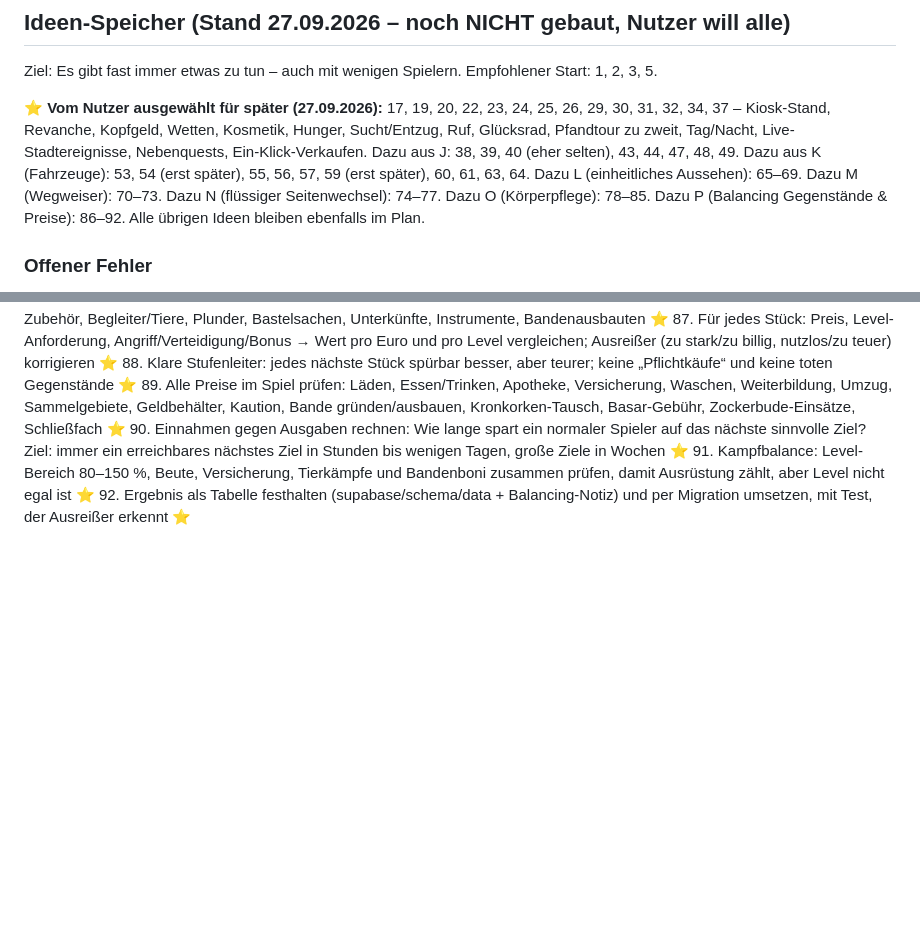
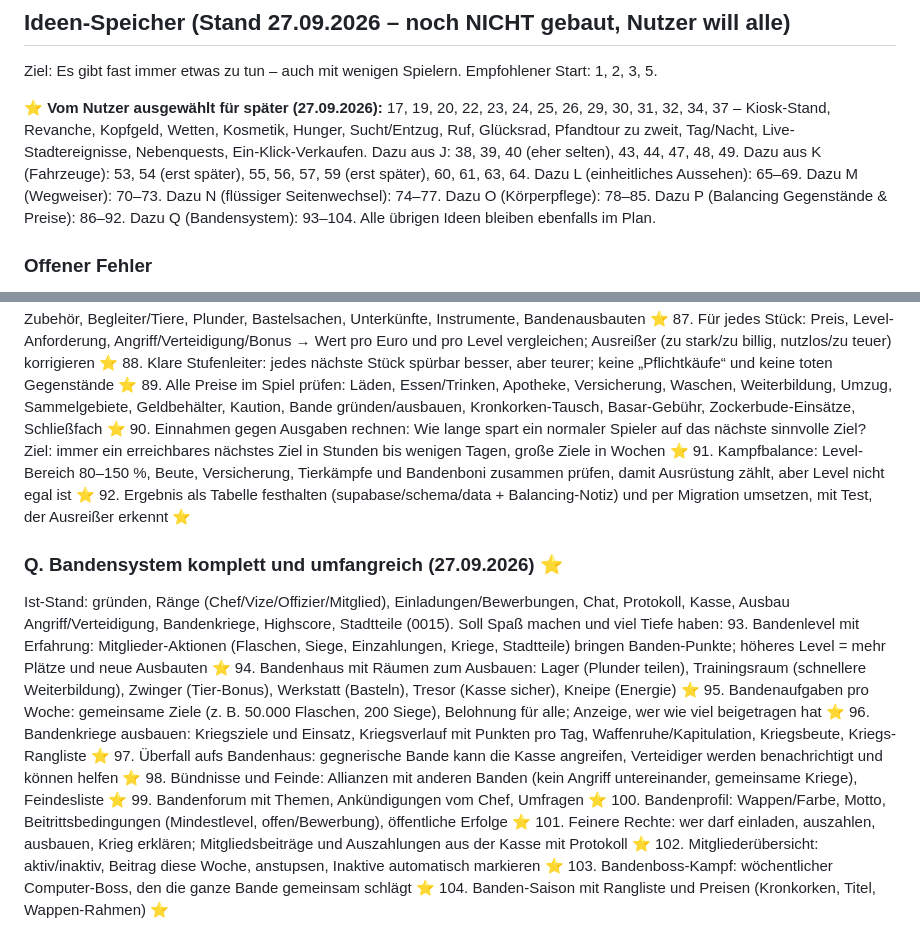
Before and after one commit to JeyJunior12/browsergame-prototyp, a Markdown page: ROADMAP.md, 2 parts joined by grey strips. Rendered like a GitHub page; blank space fills up the shorter version.

Commit message:
Plan: Bandensystem komplett und umfangreich (Ideen 93-104)
Co-Authored-By: Claude Opus 5.5 <noreply@anthropic.com>
Claude-Session: https://claude.ai/code/session_013EN6wuGoetnXMqW7g2MYpC

```diff
--- a/ROADMAP.md
+++ b/ROADMAP.md
@@ -60,7 +60,7 @@ GitHub push ──▶ Action: Tests (Postgres) ──▶ Migration live in Supab
 
 Ziel: Es gibt fast immer etwas zu tun – auch mit wenigen Spielern. Empfohlener Start: 1, 2, 3, 5.
 
-**⭐ Vom Nutzer ausgewählt für später (27.09.2026):** 17, 19, 20, 22, 23, 24, 25, 26, 29, 30, 31, 32, 34, 37 – Kiosk-Stand, Revanche, Kopfgeld, Wetten, Kosmetik, Hunger, Sucht/Entzug, Ruf, Glücksrad, Pfandtour zu zweit, Tag/Nacht, Live-Stadtereignisse, Nebenquests, Ein-Klick-Verkaufen. Dazu aus J: 38, 39, 40 (eher selten), 43, 44, 47, 48, 49. Dazu aus K (Fahrzeuge): 53, 54 (erst später), 55, 56, 57, 59 (erst später), 60, 61, 63, 64. Dazu L (einheitliches Aussehen): 65–69. Dazu M (Wegweiser): 70–73. Dazu N (flüssiger Seitenwechsel): 74–77. Dazu O (Körperpflege): 78–85. Dazu P (Balancing Gegenstände & Preise): 86–92. Alle übrigen Ideen bleiben ebenfalls im Plan.
+**⭐ Vom Nutzer ausgewählt für später (27.09.2026):** 17, 19, 20, 22, 23, 24, 25, 26, 29, 30, 31, 32, 34, 37 – Kiosk-Stand, Revanche, Kopfgeld, Wetten, Kosmetik, Hunger, Sucht/Entzug, Ruf, Glücksrad, Pfandtour zu zweit, Tag/Nacht, Live-Stadtereignisse, Nebenquests, Ein-Klick-Verkaufen. Dazu aus J: 38, 39, 40 (eher selten), 43, 44, 47, 48, 49. Dazu aus K (Fahrzeuge): 53, 54 (erst später), 55, 56, 57, 59 (erst später), 60, 61, 63, 64. Dazu L (einheitliches Aussehen): 65–69. Dazu M (Wegweiser): 70–73. Dazu N (flüssiger Seitenwechsel): 74–77. Dazu O (Körperpflege): 78–85. Dazu P (Balancing Gegenstände & Preise): 86–92. Dazu Q (Bandensystem): 93–104. Alle übrigen Ideen bleiben ebenfalls im Plan.
 
 ### Offener Fehler
 - Seite scrollt nach 10–15 s ohne Eingabe nach oben (trotz Fix in PR #27; Ursache noch nicht gefunden, Nutzer hat Suche vertagt). Vermutung: Neuzeichnen einer Seite macht sie kurz kürzer. Test-Skizze: alle Seiten 20 s warten, `scrollTo`/`scrollIntoView`/`focus` mitprotokollieren.
@@ -199,3 +199,18 @@ Nutzerwunsch: Alles, was Werte gibt, und alle Preise im Spiel einmal durchgehen
 90. Einnahmen gegen Ausgaben rechnen: Wie lange spart ein normaler Spieler auf das nächste sinnvolle Ziel? Ziel: immer ein erreichbares nächstes Ziel in Stunden bis wenigen Tagen, große Ziele in Wochen ⭐
 91. Kampfbalance: Level-Bereich 80–150 %, Beute, Versicherung, Tierkämpfe und Bandenboni zusammen prüfen, damit Ausrüstung zählt, aber Level nicht egal ist ⭐
 92. Ergebnis als Tabelle festhalten (supabase/schema/data + Balancing-Notiz) und per Migration umsetzen, mit Test, der Ausreißer erkennt ⭐
+
+### Q. Bandensystem komplett und umfangreich (27.09.2026) ⭐
+Ist-Stand: gründen, Ränge (Chef/Vize/Offizier/Mitglied), Einladungen/Bewerbungen, Chat, Protokoll, Kasse, Ausbau Angriff/Verteidigung, Bandenkriege, Highscore, Stadtteile (0015). Soll Spaß machen und viel Tiefe haben:
+93. Bandenlevel mit Erfahrung: Mitglieder-Aktionen (Flaschen, Siege, Einzahlungen, Kriege, Stadtteile) bringen Banden-Punkte; höheres Level = mehr Plätze und neue Ausbauten ⭐
+94. Bandenhaus mit Räumen zum Ausbauen: Lager (Plunder teilen), Trainingsraum (schnellere Weiterbildung), Zwinger (Tier-Bonus), Werkstatt (Basteln), Tresor (Kasse sicher), Kneipe (Energie) ⭐
+95. Bandenaufgaben pro Woche: gemeinsame Ziele (z. B. 50.000 Flaschen, 200 Siege), Belohnung für alle; Anzeige, wer wie viel beigetragen hat ⭐
+96. Bandenkriege ausbauen: Kriegsziele und Einsatz, Kriegsverlauf mit Punkten pro Tag, Waffenruhe/Kapitulation, Kriegsbeute, Kriegs-Rangliste ⭐
+97. Überfall aufs Bandenhaus: gegnerische Bande kann die Kasse angreifen, Verteidiger werden benachrichtigt und können helfen ⭐
+98. Bündnisse und Feinde: Allianzen mit anderen Banden (kein Angriff untereinander, gemeinsame Kriege), Feindesliste ⭐
+99. Bandenforum mit Themen, Ankündigungen vom Chef, Umfragen ⭐
+100. Bandenprofil: Wappen/Farbe, Motto, Beitrittsbedingungen (Mindestlevel, offen/Bewerbung), öffentliche Erfolge ⭐
+101. Feinere Rechte: wer darf einladen, auszahlen, ausbauen, Krieg erklären; Mitgliedsbeiträge und Auszahlungen aus der Kasse mit Protokoll ⭐
+102. Mitgliederübersicht: aktiv/inaktiv, Beitrag diese Woche, anstupsen, Inaktive automatisch markieren ⭐
+103. Bandenboss-Kampf: wöchentlicher Computer-Boss, den die ganze Bande gemeinsam schlägt ⭐
+104. Banden-Saison mit Rangliste und Preisen (Kronkorken, Titel, Wappen-Rahmen) ⭐
```
